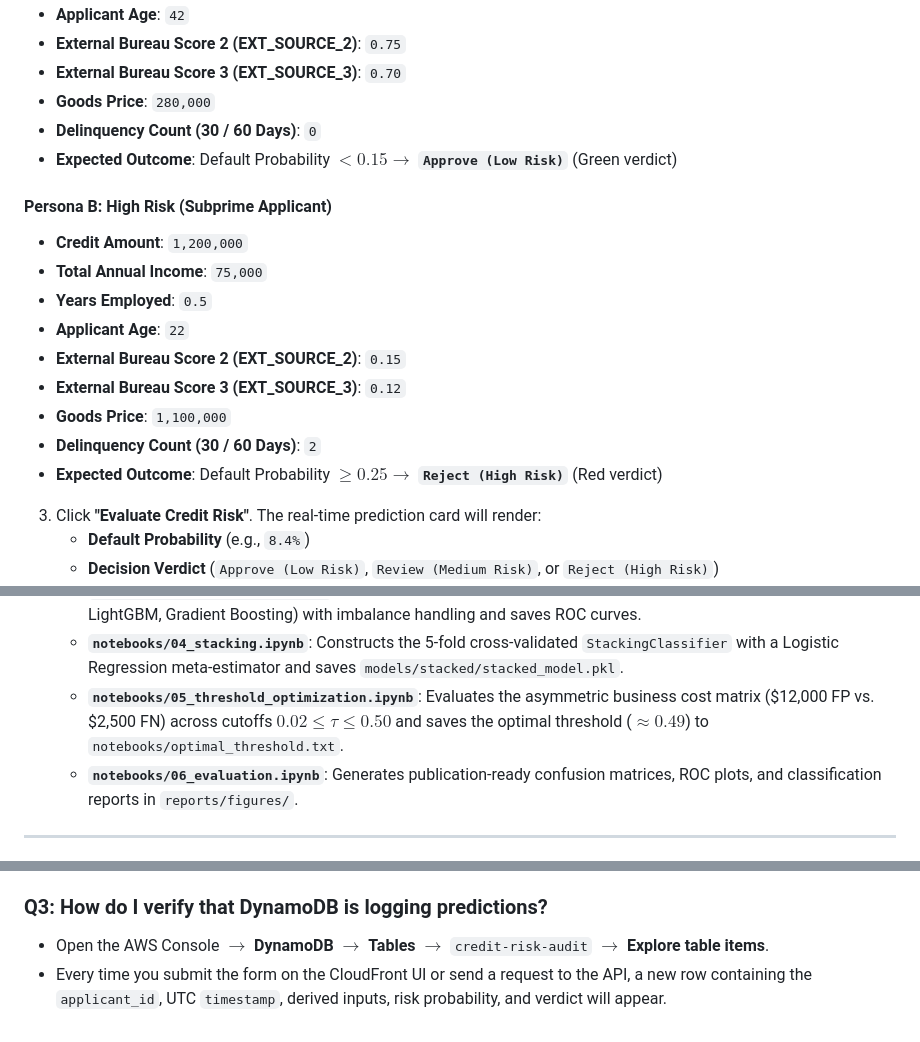
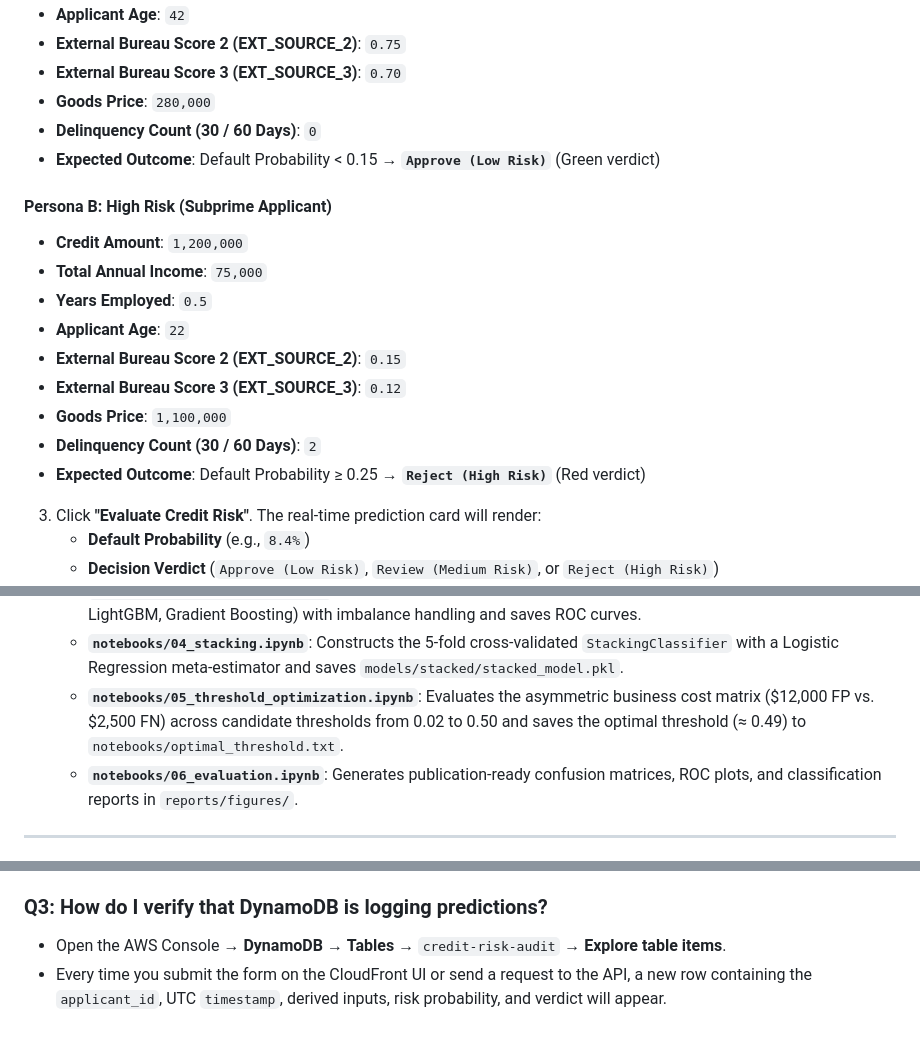
Before and after one commit to Sharon-David/credit-risk-prediction-project, a Markdown page: HOW_TO_RUN.md, 3 parts joined by grey strips. GitHub-like rendering.

```diff
--- a/HOW_TO_RUN.md
+++ b/HOW_TO_RUN.md
@@ -30,7 +30,7 @@ The complete enterprise architecture is deployed and live on AWS:
 - **External Bureau Score 3 (EXT_SOURCE_3)**: `0.70`
 - **Goods Price**: `280,000`
 - **Delinquency Count (30 / 60 Days)**: `0`
-- **Expected Outcome**: Default Probability $< 0.15 \rightarrow$ **`Approve (Low Risk)`** (Green verdict)
+- **Expected Outcome**: Default Probability < 0.15 → **`Approve (Low Risk)`** (Green verdict)
 
 #### Persona B: High Risk (Subprime Applicant)
 - **Credit Amount**: `1,200,000`
@@ -41,7 +41,7 @@ The complete enterprise architecture is deployed and live on AWS:
 - **External Bureau Score 3 (EXT_SOURCE_3)**: `0.12`
 - **Goods Price**: `1,100,000`
 - **Delinquency Count (30 / 60 Days)**: `2`
-- **Expected Outcome**: Default Probability $\ge 0.25 \rightarrow$ **`Reject (High Risk)`** (Red verdict)
+- **Expected Outcome**: Default Probability ≥ 0.25 → **`Reject (High Risk)`** (Red verdict)
 
 3. Click **"Evaluate Credit Risk"**. The real-time prediction card will render:
    - **Default Probability** (e.g., `8.4%`)
@@ -166,7 +166,7 @@ To reproduce the machine learning experiments, feature engineering, and model tr
    - **`notebooks/02_preprocessing.ipynb`**: Performs stratified 40% sampling, replaces the `365243` employment sentinel, constructs the 9 financial and stability ratios, fits the scikit-learn `ColumnTransformer`, and saves `models/preprocessor.pkl`.
    - **`notebooks/03_base_models.ipynb`**: Trains the 5 base classifiers (Random Forest, Logistic Regression, XGBoost, LightGBM, Gradient Boosting) with imbalance handling and saves ROC curves.
    - **`notebooks/04_stacking.ipynb`**: Constructs the 5-fold cross-validated `StackingClassifier` with a Logistic Regression meta-estimator and saves `models/stacked/stacked_model.pkl`.
-   - **`notebooks/05_threshold_optimization.ipynb`**: Evaluates the asymmetric business cost matrix (\$12,000 FP vs. \$2,500 FN) across cutoffs $0.02 \le \tau \le 0.50$ and saves the optimal threshold ($\approx 0.49$) to `notebooks/optimal_threshold.txt`.
+   - **`notebooks/05_threshold_optimization.ipynb`**: Evaluates the asymmetric business cost matrix ($12,000 FP vs. $2,500 FN) across candidate thresholds from 0.02 to 0.50 and saves the optimal threshold (≈ 0.49) to `notebooks/optimal_threshold.txt`.
    - **`notebooks/06_evaluation.ipynb`**: Generates publication-ready confusion matrices, ROC plots, and classification reports in `reports/figures/`.
 
 ---
@@ -195,5 +195,5 @@ For a complete walkthrough on configuring and deploying the cloud resources acro
 - **Remedy**: Run `Set-ExecutionPolicy -Scope CurrentUser RemoteSigned` in PowerShell, confirm with `Y`, and re-run `.venv\Scripts\Activate.ps1`.
 
 ### Q3: How do I verify that DynamoDB is logging predictions?
-- Open the AWS Console $\rightarrow$ **DynamoDB** $\rightarrow$ **Tables** $\rightarrow$ `credit-risk-audit` $\rightarrow$ **Explore table items**.
+- Open the AWS Console → **DynamoDB** → **Tables** → `credit-risk-audit` → **Explore table items**.
 - Every time you submit the form on the CloudFront UI or send a request to the API, a new row containing the `applicant_id`, UTC `timestamp`, derived inputs, risk probability, and verdict will appear.
```
Also changed, not shown: README.md (+16 -14 lines).
